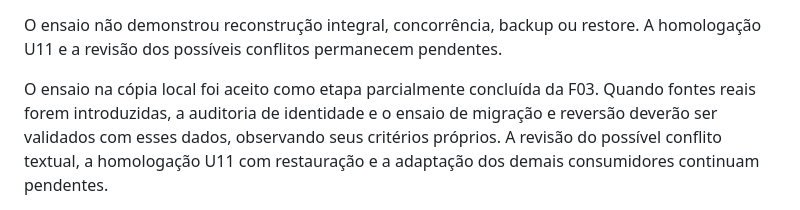
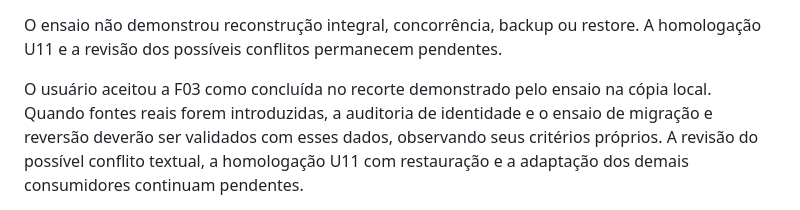
Before and after one commit to bdwerlang/brasil-em-rede, a Markdown page: docs/implementation/identity-transition.md, the part around the change. Rendered like a GitHub page.

Commit message:
docs(identity): registrar aceite do ensaio
Registrar o recorte local aceito e manter as pendências.

Refs #4

```diff
--- a/docs/implementation/identity-transition.md
+++ b/docs/implementation/identity-transition.md
@@ -71,7 +71,7 @@ conflitos de identificadores por fonte podem existir.
 O ensaio não demonstrou reconstrução integral, concorrência, backup ou restore.
 A homologação U11 e a revisão dos possíveis conflitos permanecem pendentes.
 
-O ensaio na cópia local foi aceito como etapa parcialmente concluída da F03.
+O usuário aceitou a F03 como concluída no recorte demonstrado pelo ensaio na cópia local.
 Quando fontes reais forem introduzidas, a auditoria de identidade e o ensaio de
 migração e reversão deverão ser validados com esses dados, observando seus
 critérios próprios. A revisão do possível conflito textual, a homologação U11
```
